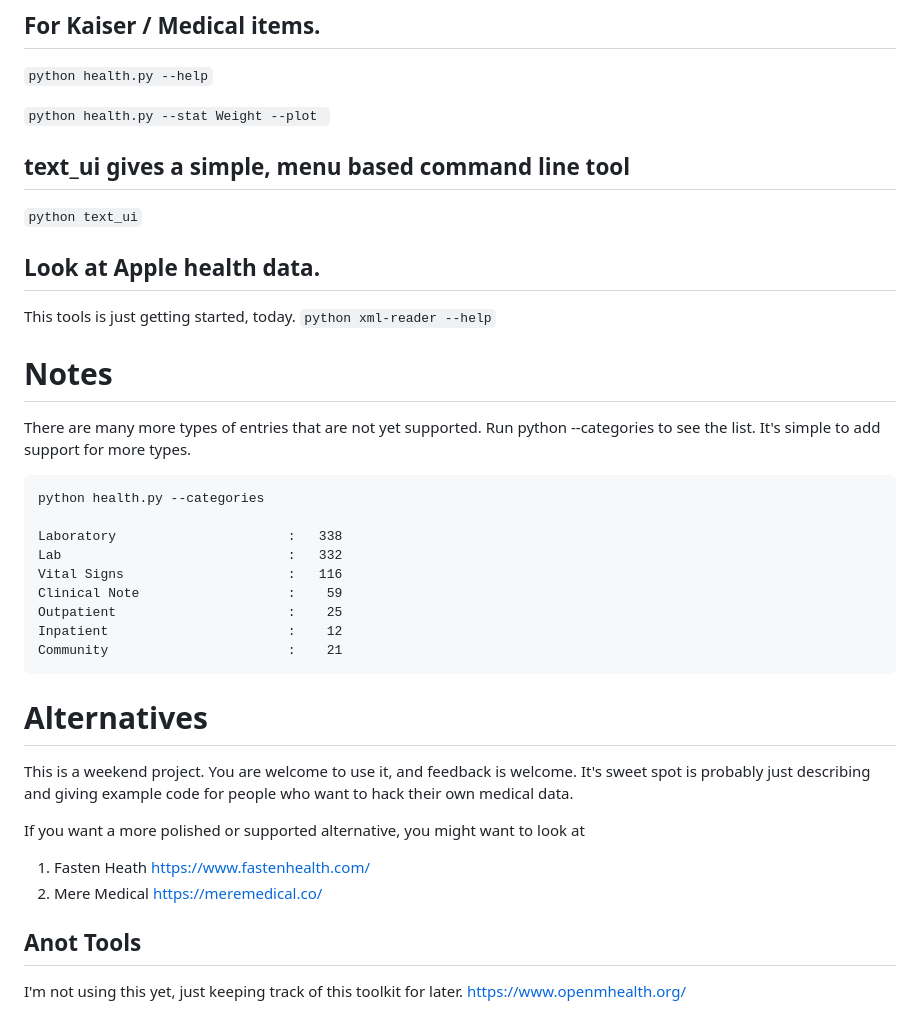
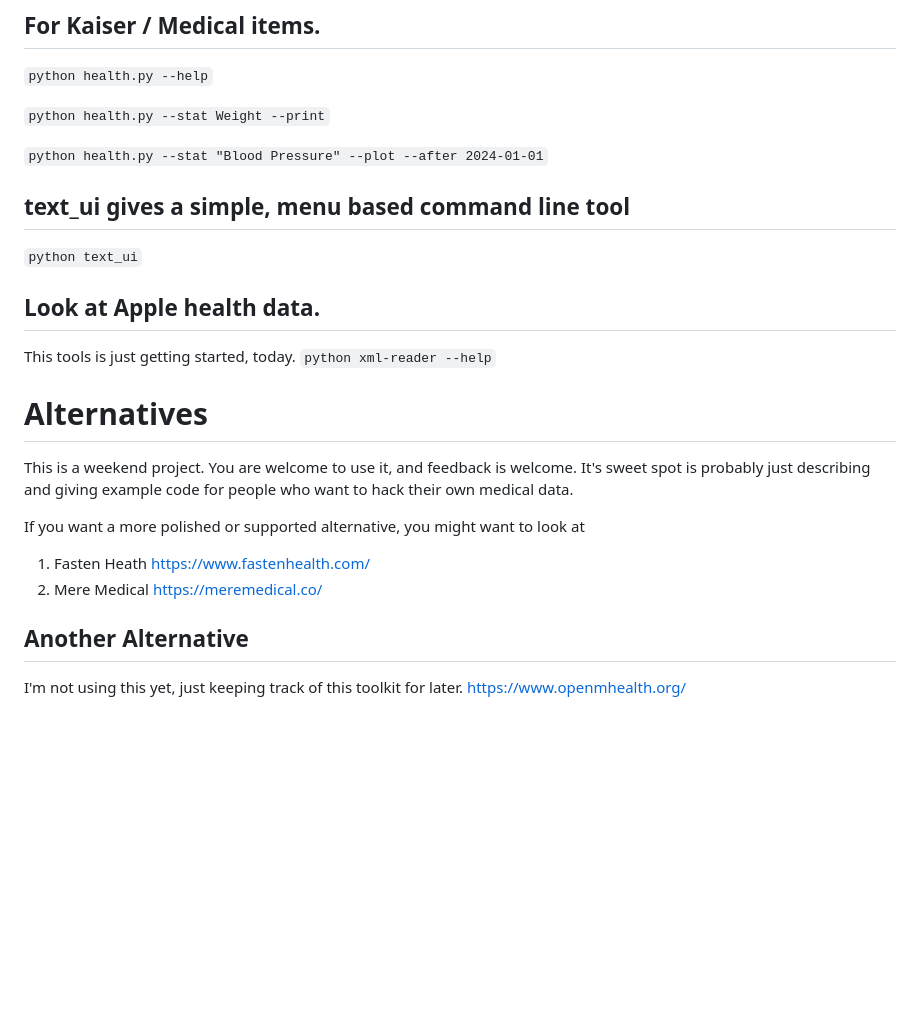
Before and after one commit to HealthRecords/health-record-visualizer, a Markdown page: README.md, the part around the change. Rendered like a GitHub page; blank space fills up the shorter version.

````diff
--- a/README.md
+++ b/README.md
@@ -40,7 +40,9 @@ I am using python 3.12.2
 ## For Kaiser / Medical items.
 ```python health.py --help```
 
-```python health.py --stat Weight --plot ```
+```python health.py --stat Weight --print```
+
+```python health.py --stat "Blood Pressure" --plot --after 2024-01-01```
 
 ## text_ui gives a simple, menu based command line tool
 ```python text_ui```
@@ -49,21 +51,6 @@ I am using python 3.12.2
 This tools is just getting started, today.
 ```python xml-reader --help```
 
-# Notes
-There are many more types of entries that are not yet supported. Run python --categories to see the list.
-It's simple to add support for more types.
-
-```
-python health.py --categories
-
-Laboratory                      :   338
-Lab                             :   332
-Vital Signs                     :   116
-Clinical Note                   :    59
-Outpatient                      :    25
-Inpatient                       :    12
-Community                       :    21
-```
 
 # Alternatives
 This is a weekend project. You are welcome to use it, and feedback is welcome. It's sweet spot is probably just
@@ -75,5 +62,5 @@ If you want a more polished or supported alternative, you might want to look at
 2. Mere Medical https://meremedical.co/
 
 
-## Anot Tools
+## Another Alternative
 I'm not using this yet, just keeping track of this toolkit for later. https://www.openmhealth.org/
````
